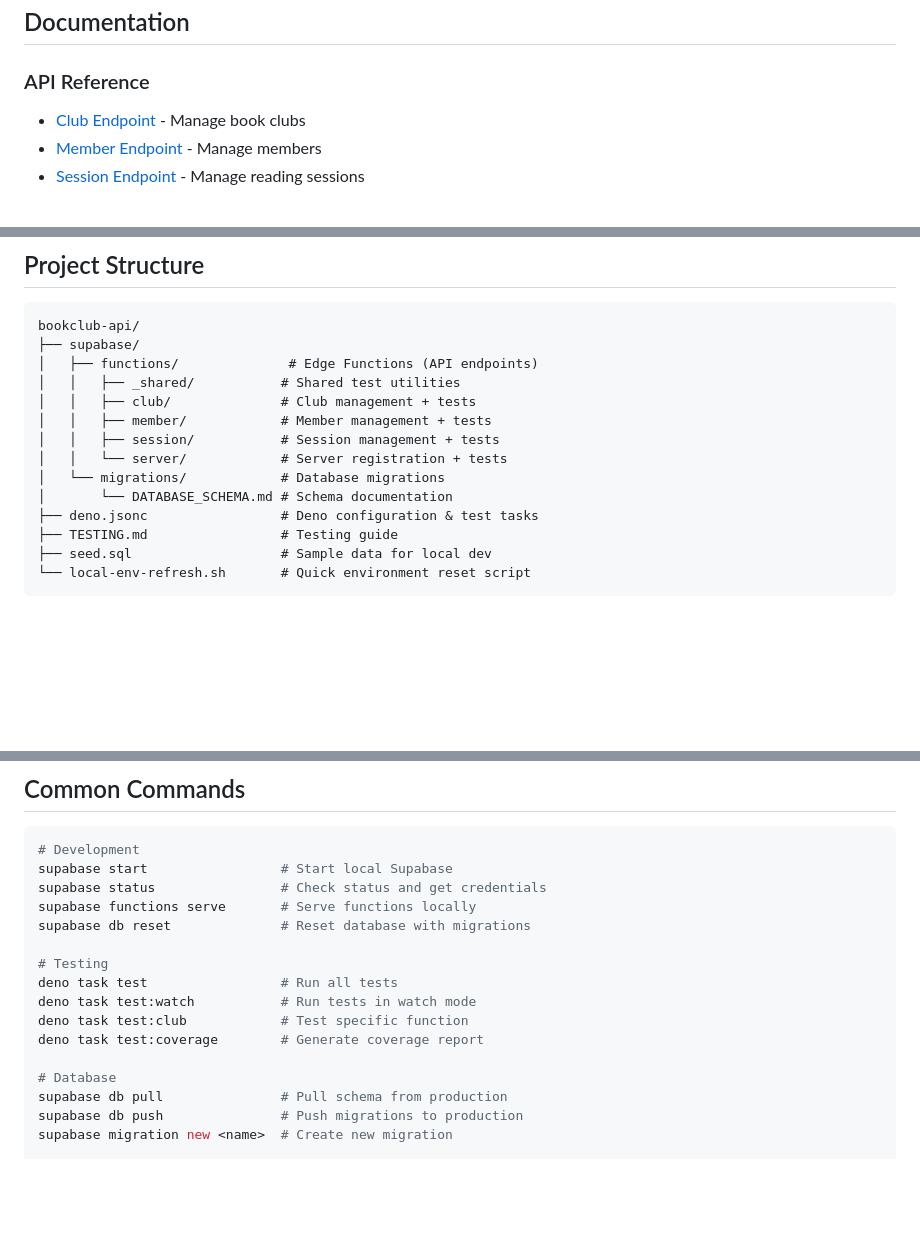
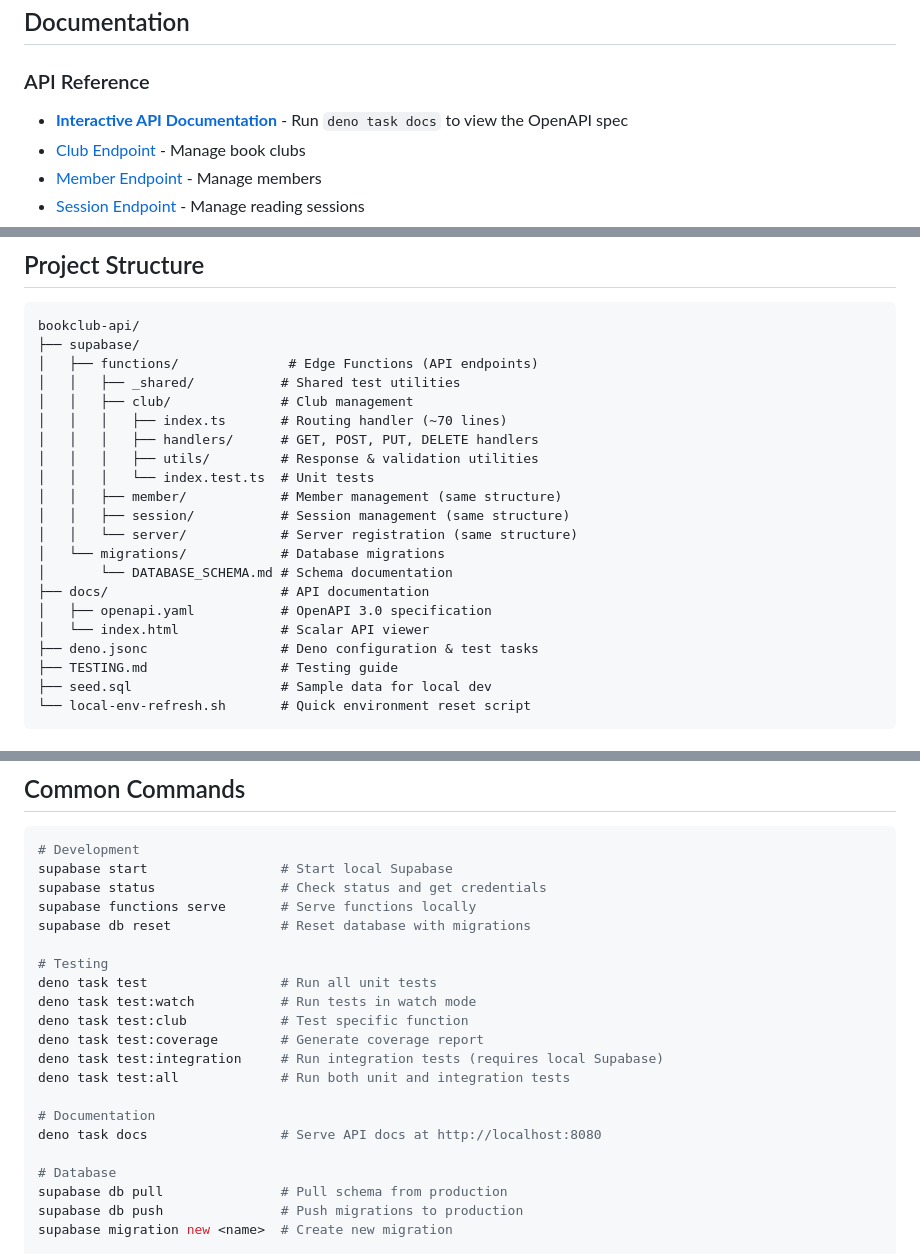
Before and after one commit to ivangarzab/bookclub-api, a Markdown page: README.md, 3 parts joined by grey strips. GitHub-like rendering; blank space fills up the shorter version.

Commit message:
docs: Finish updating the documentation after the last few changes

```diff
--- a/README.md
+++ b/README.md
@@ -33,6 +33,7 @@ Your local API is now running at `http://localhost:54321` 🚀
 ## Documentation
 
 ### API Reference
+- **[Interactive API Documentation](http://localhost:8080)** - Run `deno task docs` to view the OpenAPI spec
 - [Club Endpoint](supabase/functions/club/README.md) - Manage book clubs
 - [Member Endpoint](supabase/functions/member/README.md) - Manage members
 - [Session Endpoint](supabase/functions/session/README.md) - Manage reading sessions
@@ -68,12 +69,19 @@ bookclub-api/
 ├── supabase/
 │   ├── functions/              # Edge Functions (API endpoints)
 │   │   ├── _shared/           # Shared test utilities
-│   │   ├── club/              # Club management + tests
-│   │   ├── member/            # Member management + tests
-│   │   ├── session/           # Session management + tests
-│   │   └── server/            # Server registration + tests
+│   │   ├── club/              # Club management
+│   │   │   ├── index.ts       # Routing handler (~70 lines)
+│   │   │   ├── handlers/      # GET, POST, PUT, DELETE handlers
+│   │   │   ├── utils/         # Response & validation utilities
+│   │   │   └── index.test.ts  # Unit tests
+│   │   ├── member/            # Member management (same structure)
+│   │   ├── session/           # Session management (same structure)
+│   │   └── server/            # Server registration (same structure)
 │   └── migrations/            # Database migrations
 │       └── DATABASE_SCHEMA.md # Schema documentation
+├── docs/                      # API documentation
+│   ├── openapi.yaml           # OpenAPI 3.0 specification
+│   └── index.html             # Scalar API viewer
 ├── deno.jsonc                 # Deno configuration & test tasks
 ├── TESTING.md                 # Testing guide
 ├── seed.sql                   # Sample data for local dev
@@ -97,10 +105,15 @@ supabase functions serve       # Serve functions locally
 supabase db reset              # Reset database with migrations
 
 # Testing
-deno task test                 # Run all tests
+deno task test                 # Run all unit tests
 deno task test:watch           # Run tests in watch mode
 deno task test:club            # Test specific function
 deno task test:coverage        # Generate coverage report
+deno task test:integration     # Run integration tests (requires local Supabase)
+deno task test:all             # Run both unit and integration tests
+
+# Documentation
+deno task docs                 # Serve API docs at http://localhost:8080
 
 # Database
 supabase db pull               # Pull schema from production
```
